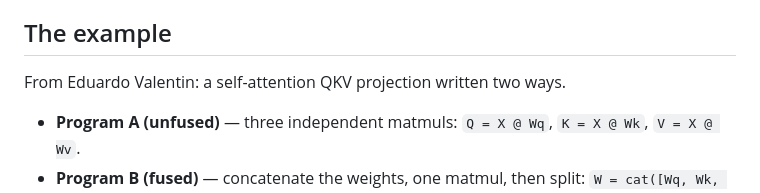
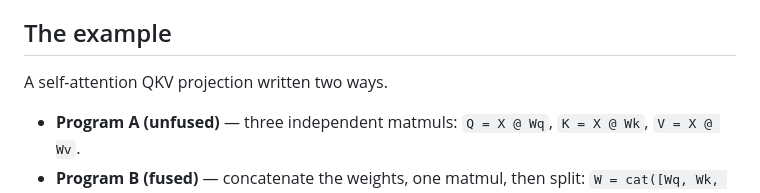
Before and after one commit to lucasccordeiro/pytorch, a Markdown page: README.md, the part around the change. GitHub-like rendering.

```diff
--- a/README.md
+++ b/README.md
@@ -6,7 +6,7 @@ frontend.
 
 ## The example
 
-From Eduardo Valentin: a self-attention QKV projection written two ways.
+A self-attention QKV projection written two ways.
 
 - **Program A (unfused)** — three independent matmuls:
   `Q = X @ Wq`, `K = X @ Wk`, `V = X @ Wv`.
```
